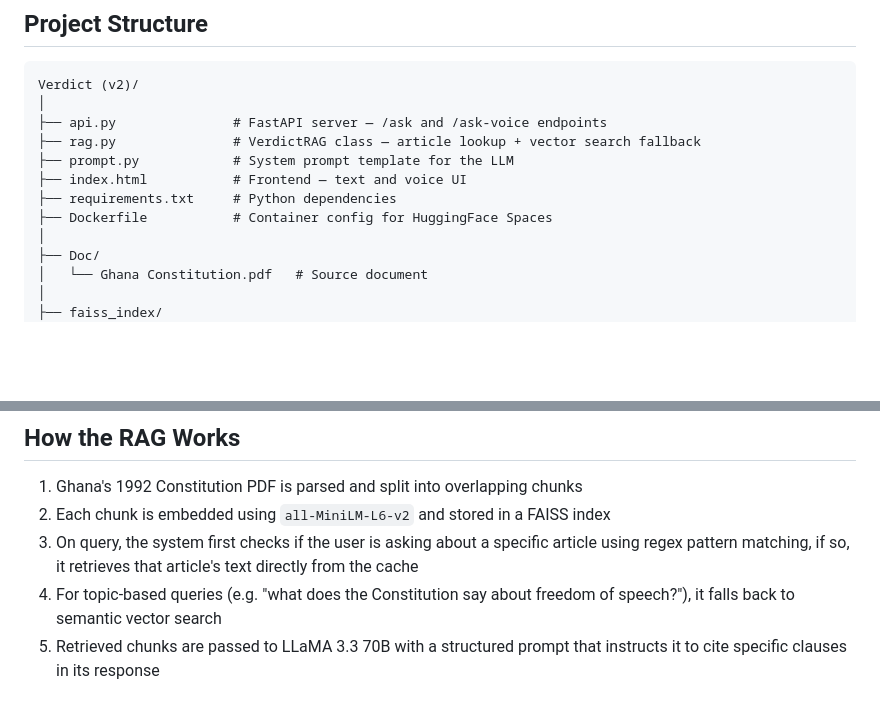
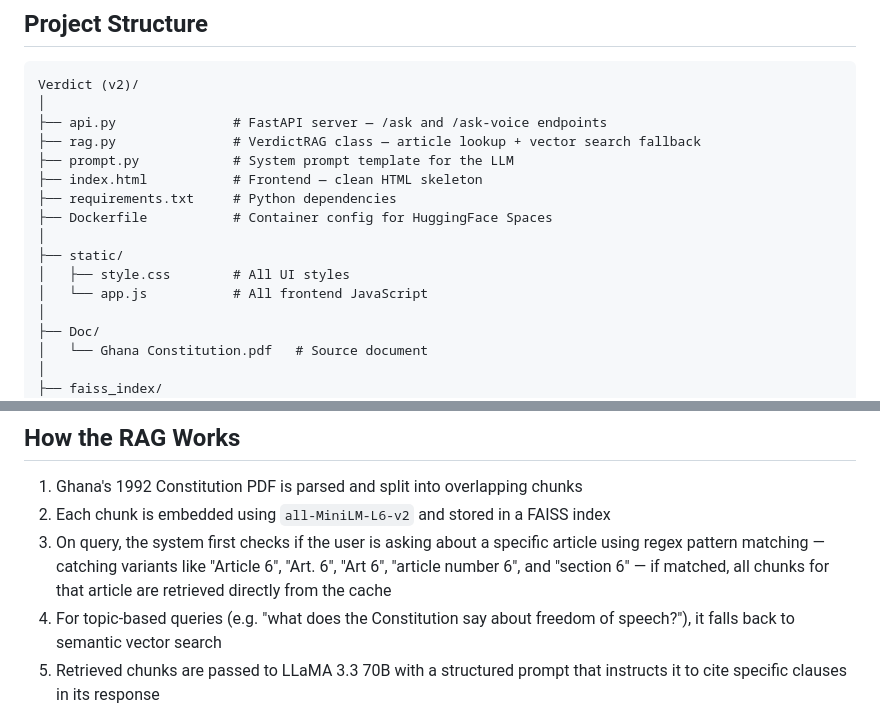
Before and after one commit to Licht005/Verdict-AI, a Markdown page: README.md, 2 parts joined by grey strips. GitHub-like rendering; blank space fills up the shorter version.

Commit message:
docs: update README for modular frontend and improved regex

```diff
--- a/README.md
+++ b/README.md
@@ -45,9 +45,13 @@ Verdict (v2)/
 ├── api.py               # FastAPI server — /ask and /ask-voice endpoints
 ├── rag.py               # VerdictRAG class — article lookup + vector search fallback
 ├── prompt.py            # System prompt template for the LLM
-├── index.html           # Frontend — text and voice UI
+├── index.html           # Frontend — clean HTML skeleton
 ├── requirements.txt     # Python dependencies
 ├── Dockerfile           # Container config for HuggingFace Spaces
+│
+├── static/
+│   ├── style.css        # All UI styles
+│   └── app.js           # All frontend JavaScript
 │
 ├── Doc/
 │   └── Ghana Constitution.pdf   # Source document
@@ -65,7 +69,7 @@ Verdict (v2)/
 
 1. Ghana's 1992 Constitution PDF is parsed and split into overlapping chunks
 2. Each chunk is embedded using `all-MiniLM-L6-v2` and stored in a FAISS index
-3. On query, the system first checks if the user is asking about a specific article using regex pattern matching, if so, it retrieves that article's text directly from the cache
+3. On query, the system first checks if the user is asking about a specific article using regex pattern matching — catching variants like "Article 6", "Art. 6", "Art 6", "article number 6", and "section 6" — if matched, all chunks for that article are retrieved directly from the cache
 4. For topic-based queries (e.g. "what does the Constitution say about freedom of speech?"), it falls back to semantic vector search
 5. Retrieved chunks are passed to LLaMA 3.3 70B with a structured prompt that instructs it to cite specific clauses in its response
 
```
